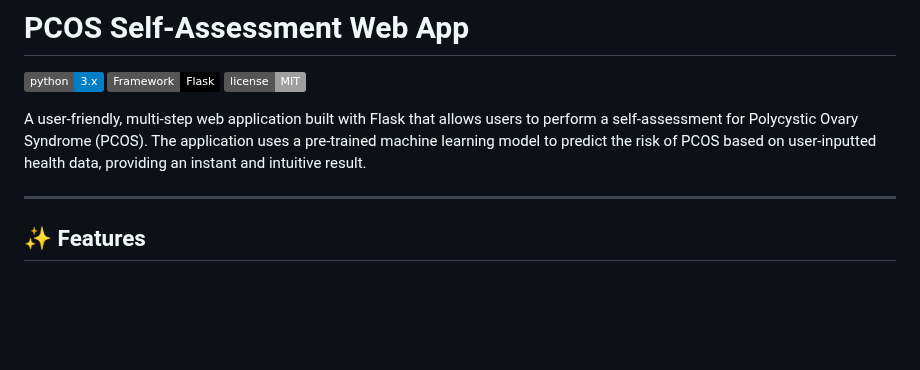
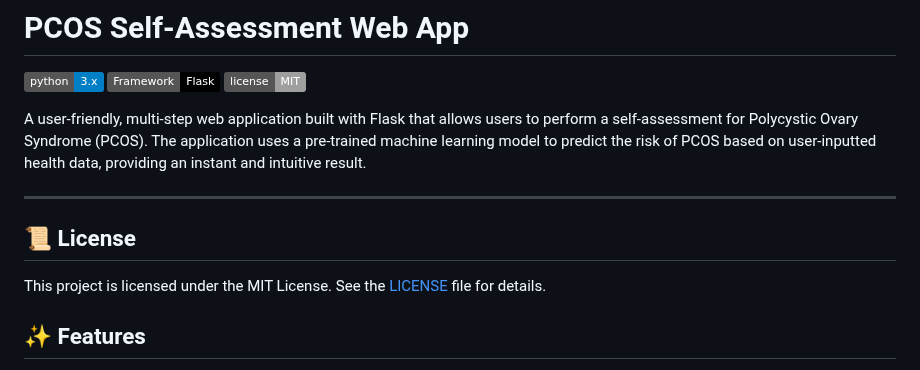
Before and after one commit to abnv-o/ovio_flaskwebapp, a Markdown page: README.md, the part around the change. Drawn GitHub-style; badges without logos; blank space fills up the shorter version.

```diff
--- a/README.md
+++ b/README.md
@@ -7,6 +7,10 @@
 A user-friendly, multi-step web application built with Flask that allows users to perform a self-assessment for Polycystic Ovary Syndrome (PCOS). The application uses a pre-trained machine learning model to predict the risk of PCOS based on user-inputted health data, providing an instant and intuitive result.
 
 ---
+
+## 📜 License
+
+This project is licensed under the MIT License. See the [LICENSE](LICENSE) file for details.
 
 ## ✨ Features
 
```
